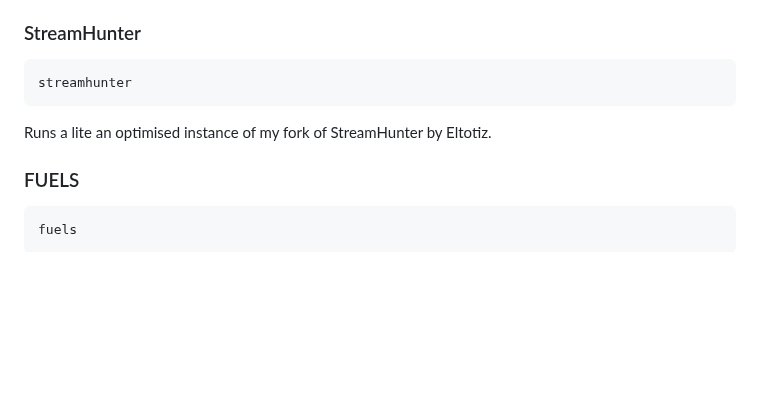
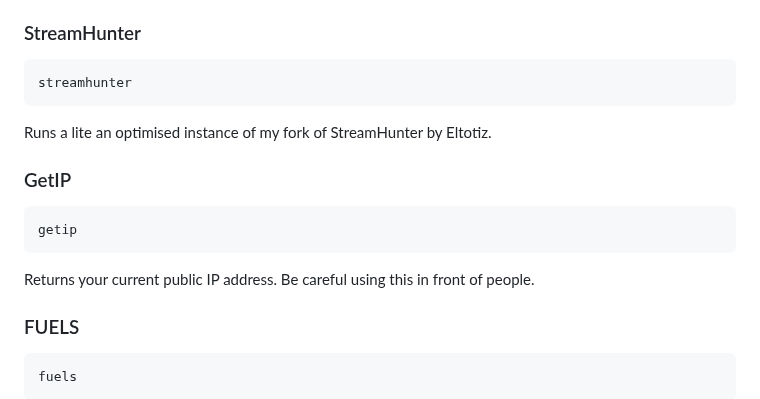
Before and after one commit to noahzeisberg/FyUTILS, a Markdown page: README.md, the part around the change. Rendered like a GitHub page; blank space fills up the shorter version.

Commit message:
Added "getip" command entry to docs.

````diff
--- a/README.md
+++ b/README.md
@@ -243,6 +243,11 @@ When you run it without arguments, the config file will be opened for writing. I
 streamhunter
 ```
 Runs a lite an optimised instance of my fork of StreamHunter by Eltotiz.
+### GetIP
+```
+getip
+```
+Returns your current public IP address. Be careful using this in front of people.
 ### FUELS
 ```
 fuels
````
